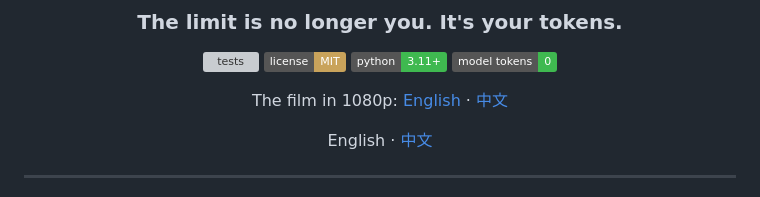
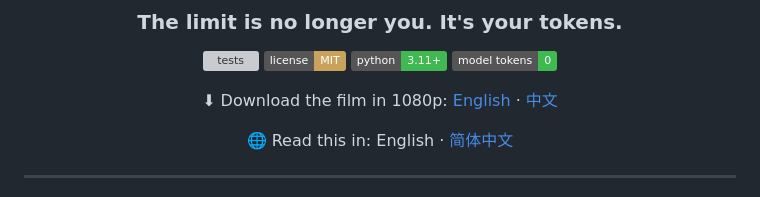
Before and after one commit to onemoneki-sudo/Admiral, a Markdown page: README.md, the part around the change. Drawn GitHub-style; badges without logos; grey boxes are pictures that could not be loaded.

Commit message:
README: tell the film download apart from the language switch
Co-Authored-By: Claude Opus 5.5 <noreply@anthropic.com>

```diff
--- a/README.md
+++ b/README.md
@@ -14,9 +14,9 @@ https://github.com/user-attachments/assets/45d323e5-d813-40b3-8f96-10a7cf6d5188
   <img src="https://img.shields.io/badge/model%20tokens-0-3fb950" alt="no model tokens">
 </p>
 
-<p align="center">The film in 1080p: <a href="https://github.com/onemoneki-sudo/Admiral/releases/latest/download/admiral.mp4">English</a> · <a href="https://github.com/onemoneki-sudo/Admiral/releases/latest/download/admiral.zh.mp4">中文</a></p>
+<p align="center">⬇ Download the film in 1080p: <a href="https://github.com/onemoneki-sudo/Admiral/releases/latest/download/admiral.mp4">English</a> · <a href="https://github.com/onemoneki-sudo/Admiral/releases/latest/download/admiral.zh.mp4">中文</a></p>
 
-<p align="center">English · <a href="README.zh-CN.md">中文</a></p>
+<p align="center">🌐 Read this in: English · <a href="README.zh-CN.md">简体中文</a></p>
 
 ---
 
```
Also changed, not shown: README.zh-CN.md (+2 -2 lines).
